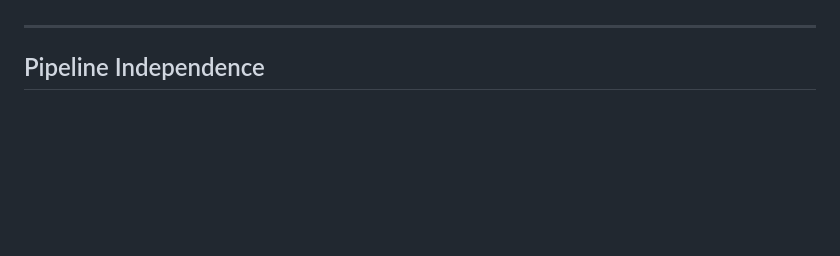
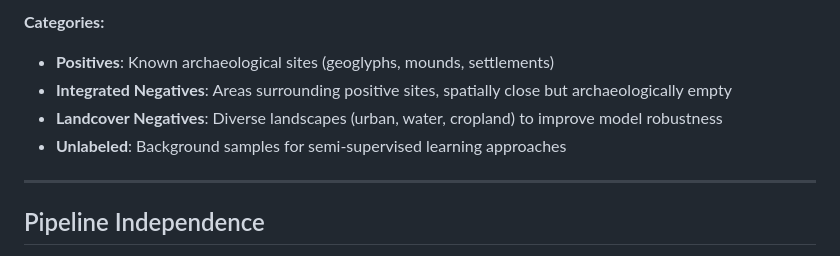
Before and after one commit to BostonListener/CAA_UK_2025, a Markdown page: README.md, the part around one of its changes. Drawn GitHub-style; blank space fills up the shorter version.

Commit message:
sample image

```diff
--- a/README.md
+++ b/README.md
@@ -43,3 +60,8 @@ The dataset provides multi-channel remote sensing data (Sentinel-2 + FABDEM + sp
+**Categories:**
+- **Positives**: Known archaeological sites (geoglyphs, mounds, settlements)
+- **Integrated Negatives**: Areas surrounding positive sites, spatially close but archaeologically empty
+- **Landcover Negatives**: Diverse landscapes (urban, water, cropland) to improve model robustness
+- **Unlabeled**: Background samples for semi-supervised learning approaches
 
 ---
 
```
Also changed, not shown: other parts of README.md (+17 -0 lines).
